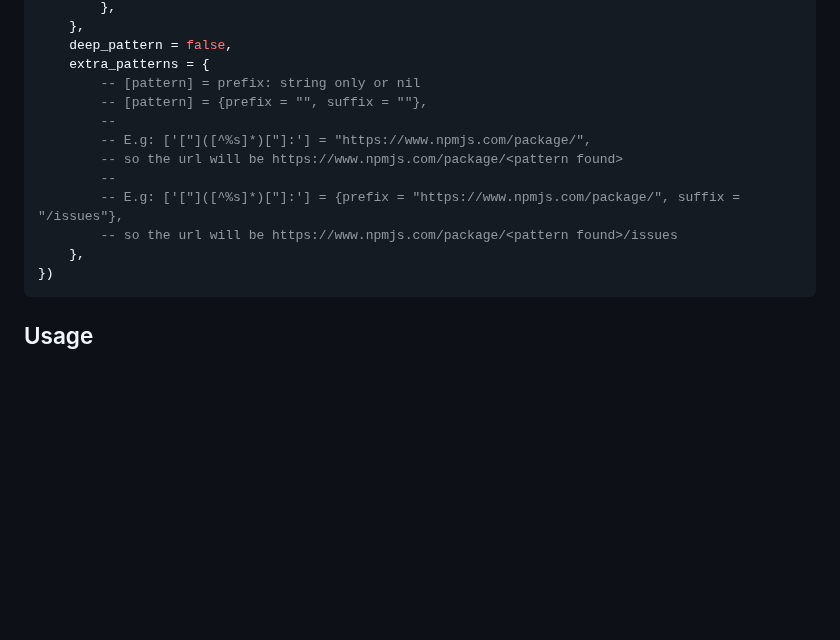
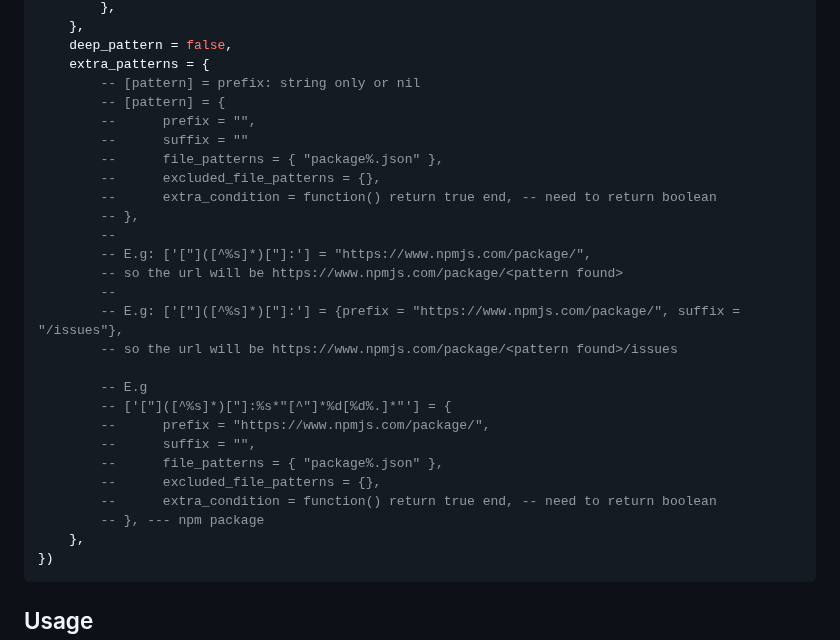
Before and after one commit to sontungexpt/url-open, a Markdown page: README.md, the part around the change. GitHub-like rendering; blank space fills up the shorter version.

Commit message:
docs: update readme

````diff
--- a/README.md
+++ b/README.md
@@ -121,13 +121,28 @@ require("url_open").setup({
 	deep_pattern = false,
 	extra_patterns = {
 		-- [pattern] = prefix: string only or nil
-		-- [pattern] = {prefix = "", suffix = ""},
+		-- [pattern] = {
+		--      prefix = "",
+		--      suffix = ""
+	    -- 	    file_patterns = { "package%.json" },
+        -- 	    excluded_file_patterns = {},
+        -- 	    extra_condition = function() return true end, -- need to return boolean
+	    -- },
 		--
 		-- E.g: ['["]([^%s]*)["]:'] = "https://www.npmjs.com/package/",
 		-- so the url will be https://www.npmjs.com/package/<pattern found>
 		--
 		-- E.g: ['["]([^%s]*)["]:'] = {prefix = "https://www.npmjs.com/package/", suffix = "/issues"},
 		-- so the url will be https://www.npmjs.com/package/<pattern found>/issues
+
+        -- E.g
+	    -- ['["]([^%s]*)["]:%s*"[^"]*%d[%d%.]*"'] = {
+	    -- 	    prefix = "https://www.npmjs.com/package/",
+	    -- 	    suffix = "",
+	    -- 	    file_patterns = { "package%.json" },
+        -- 	    excluded_file_patterns = {},
+        -- 	    extra_condition = function() return true end, -- need to return boolean
+        -- }, --- npm package
 	},
 })
 ```
````
